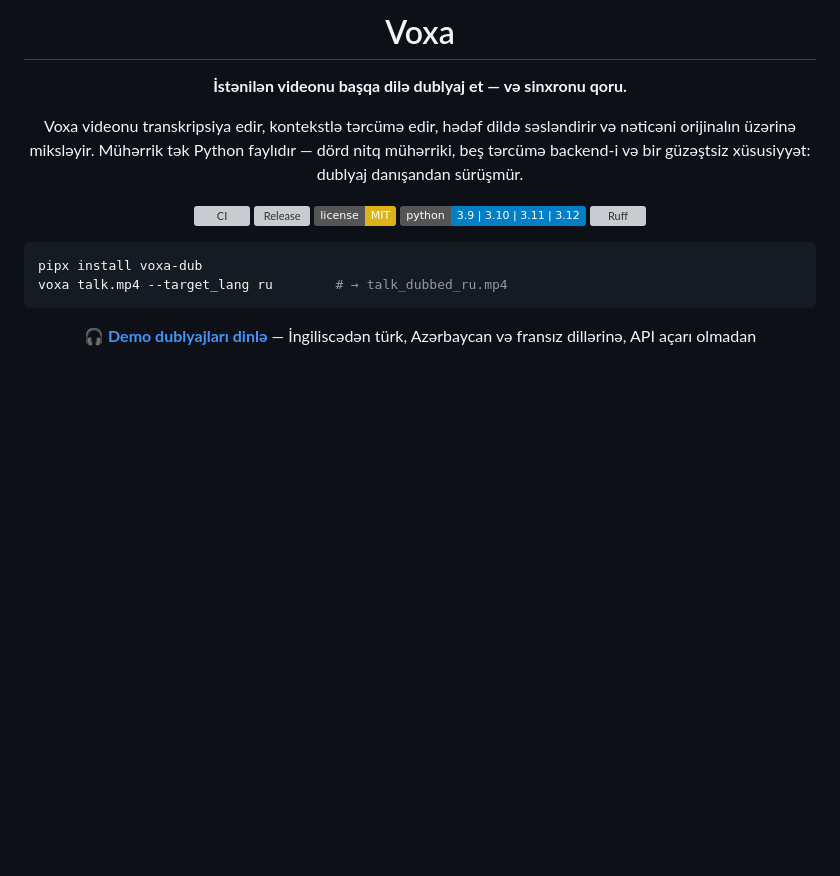
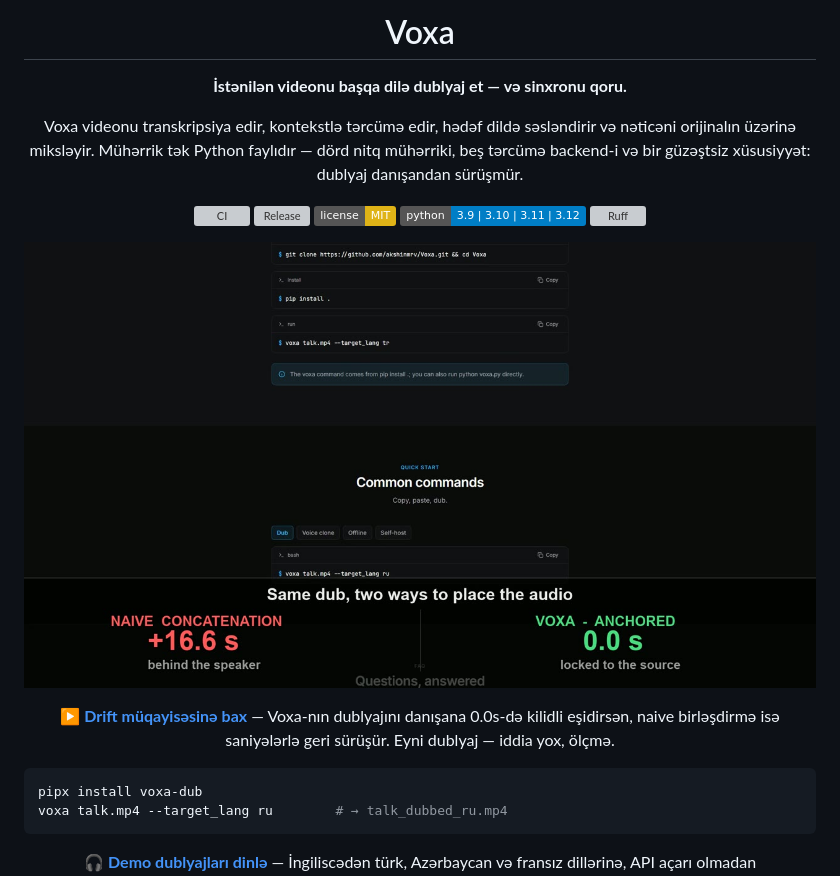
Before and after one commit to akshinmrv/Voxa, a Markdown page: README.az.md, the part around the change. Drawn GitHub-style; pictures changed too: docs/assets/drift-poster.jpg (added); badges without logos; blank space fills up the shorter version; grey boxes are pictures that could not be loaded.

```diff
--- a/README.az.md
+++ b/README.az.md
@@ -13,6 +13,11 @@ backend-i və bir güzəştsiz xüsusiyyət: dublyaj danışandan sürüşmür.
 [![License: MIT](https://img.shields.io/badge/license-MIT-yellow.svg)](LICENSE)
 [![Python](https://img.shields.io/badge/python-3.9%20%7C%203.10%20%7C%203.11%20%7C%203.12-blue.svg)](https://www.python.org/downloads/)
 [![Ruff](https://img.shields.io/endpoint?url=https://raw.githubusercontent.com/astral-sh/ruff/main/assets/badge/v2.json)](https://github.com/astral-sh/ruff)
+
+[![Dublyaj sinxron qalır: naive alət +18s geri sürüşür, Voxa 0.0s-də saxlayır](docs/assets/drift-poster.jpg)](https://voxa.servoogle.com/#demo)
+
+**[▶ Drift müqayisəsinə bax](https://voxa.servoogle.com/#demo)** — Voxa-nın dublyajını danışana
+0.0s-də kilidli eşidirsən, naive birləşdirmə isə saniyələrlə geri sürüşür. Eyni dublyaj — iddia yox, ölçmə.
 
 </div>
 
```
Also changed, not shown: README.md (+5 -0 lines), README.tr.md (+5 -0 lines), 7 other files.
